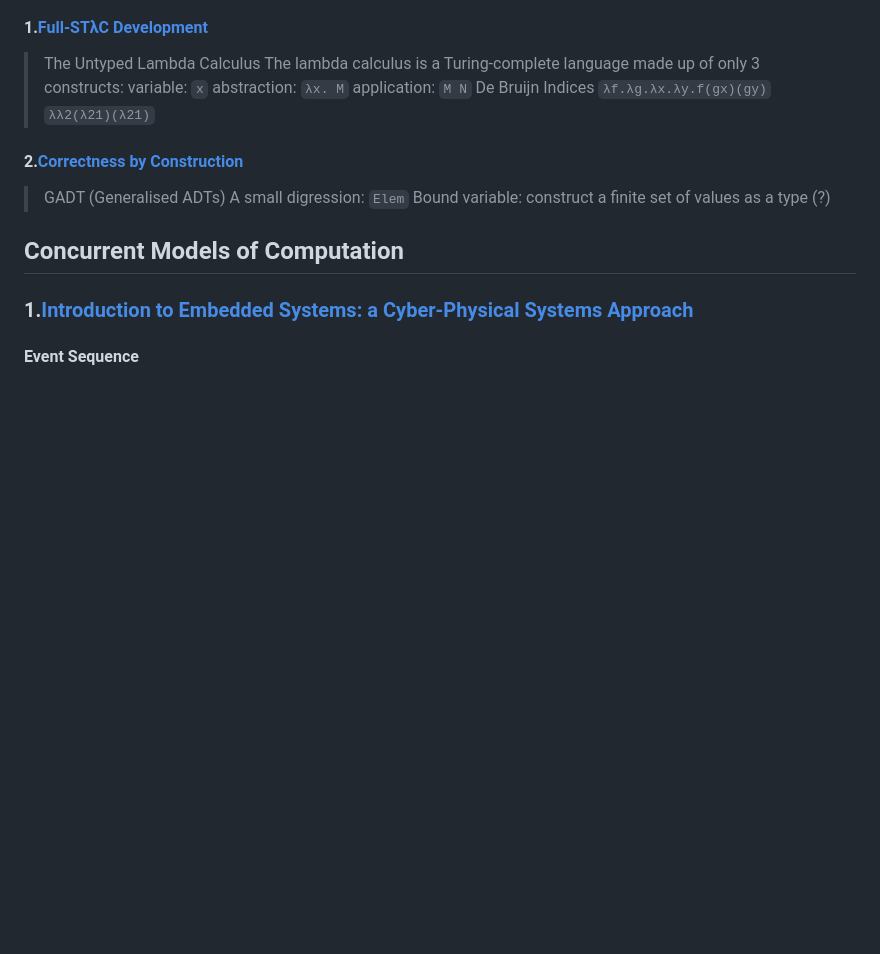
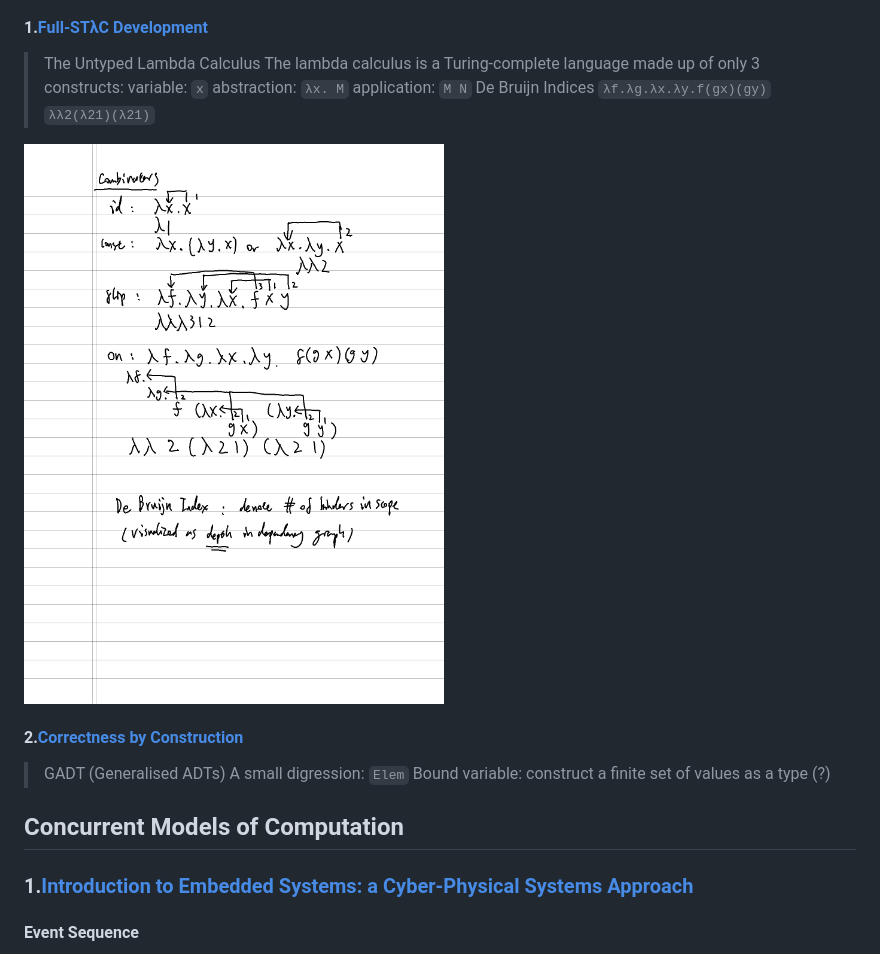
Before and after one commit to boygao1992/StateBackPrototype, a Markdown page: README.md, the part around the change. Rendered like a GitHub page; pictures changed too: doc/de_bruijn_index.png (added); blank space fills up the shorter version.

Commit message:
add note

```diff
--- a/README.md
+++ b/README.md
@@ -1134,6 +1134,8 @@ Able to modify the type rules in runtime which aligns well with hot reloading /
 > `λf.λg.λx.λy.f(gx)(gy)`
 `λλ2(λ21)(λ21)`
 
+![de Bruijn index](./doc/de_bruijn_index.png "De Bruijn Index")
+
 #### 2.[Correctness by Construction](http://www.tomharding.me/2018/01/27/dependable-types-2/)
 
 > GADT (Generalised ADTs)
```
